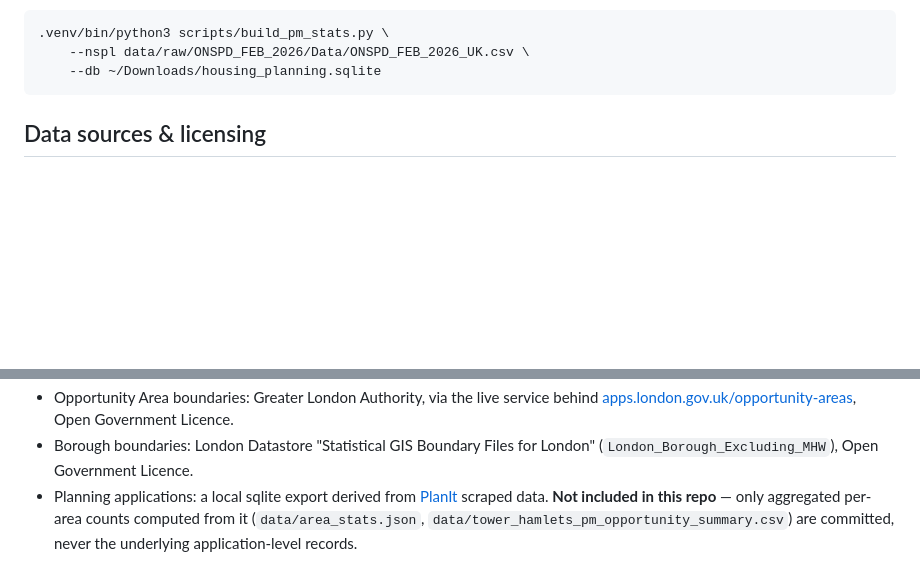
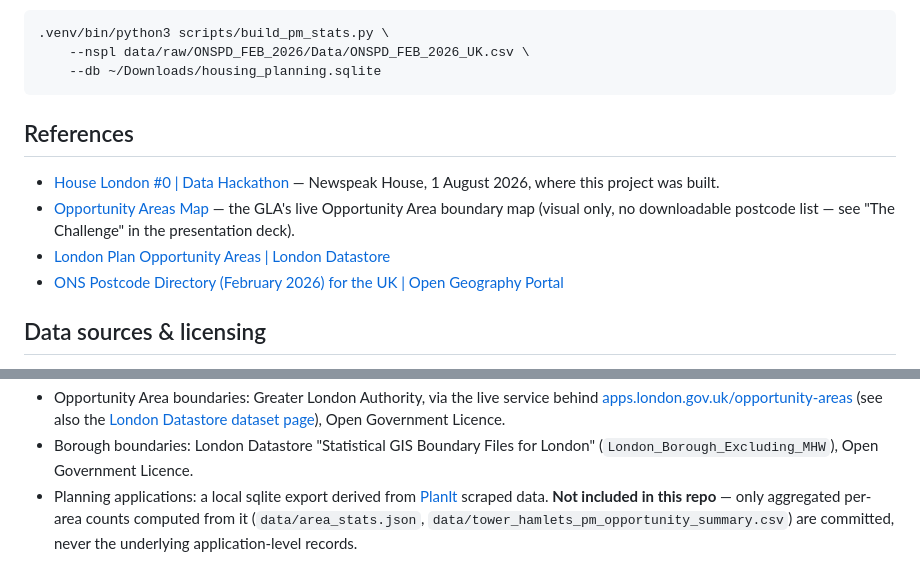
Before and after one commit to WWStoryMode/oa-planning-map, a Markdown page: README.md, 2 parts joined by grey strips. Drawn GitHub-style; blank space fills up the shorter version.

````diff
--- a/README.md
+++ b/README.md
@@ -141,5 +141,15 @@ with:
     --db ~/Downloads/housing_planning.sqlite
 ```
 
+## References
+
+- [House London #0 | Data Hackathon](https://luma.com/160gn1gj) — Newspeak
+  House, 1 August 2026, where this project was built.
+- [Opportunity Areas Map](https://apps.london.gov.uk/opportunity-areas/) —
+  the GLA's live Opportunity Area boundary map (visual only, no downloadable
+  postcode list — see "The Challenge" in the presentation deck).
+- [London Plan Opportunity Areas | London Datastore](https://data.london.gov.uk/dataset/london-plan-opportunity-areas-2jxjl)
+- [ONS Postcode Directory (February 2026) for the UK | Open Geography Portal](https://geoportal.statistics.gov.uk/datasets/3080229224424c9cb53c0b48f5a64d27/about)
+
 ## Data sources & licensing
 
@@ -148,5 +158,6 @@ with:
 - Opportunity Area boundaries: Greater London Authority, via the live service
-  behind [apps.london.gov.uk/opportunity-areas](https://apps.london.gov.uk/opportunity-areas/),
+  behind [apps.london.gov.uk/opportunity-areas](https://apps.london.gov.uk/opportunity-areas/)
+  (see also the [London Datastore dataset page](https://data.london.gov.uk/dataset/london-plan-opportunity-areas-2jxjl)),
   Open Government Licence.
 - Borough boundaries: London Datastore "Statistical GIS Boundary Files for
   London" (`London_Borough_Excluding_MHW`), Open Government Licence.
````
Also changed, not shown: other parts of README.md (+8 -8 lines).
